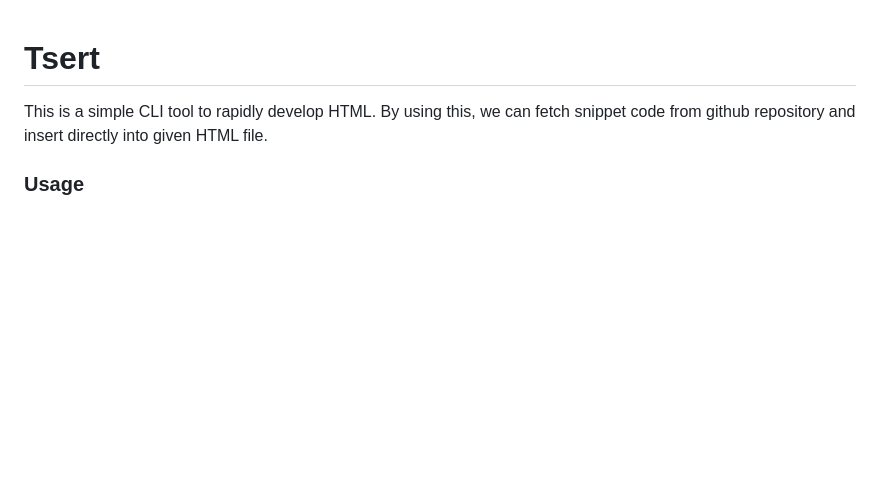
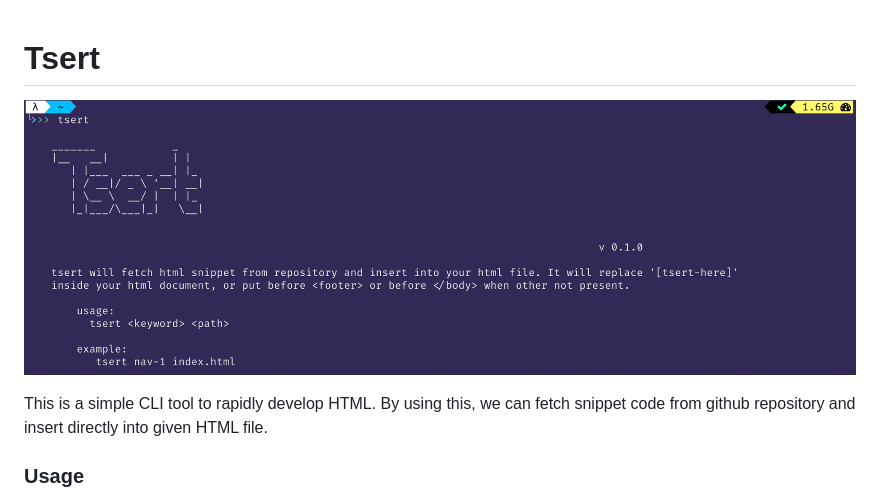
Before and after one commit to virkillz/tsert, a Markdown page: README.md, the part around the change. GitHub-like rendering; pictures changed too: screenshot.png (added); blank space fills up the shorter version.

Commit message:
Add screenshot

```diff
--- a/README.md
+++ b/README.md
@@ -1,4 +1,6 @@
 # Tsert
+
+![Alt text](screenshot.png "Tsert")
 
 This is a simple CLI tool to rapidly develop HTML. By using this, we can fetch snippet code from github repository and insert directly into given HTML file.
 
```
